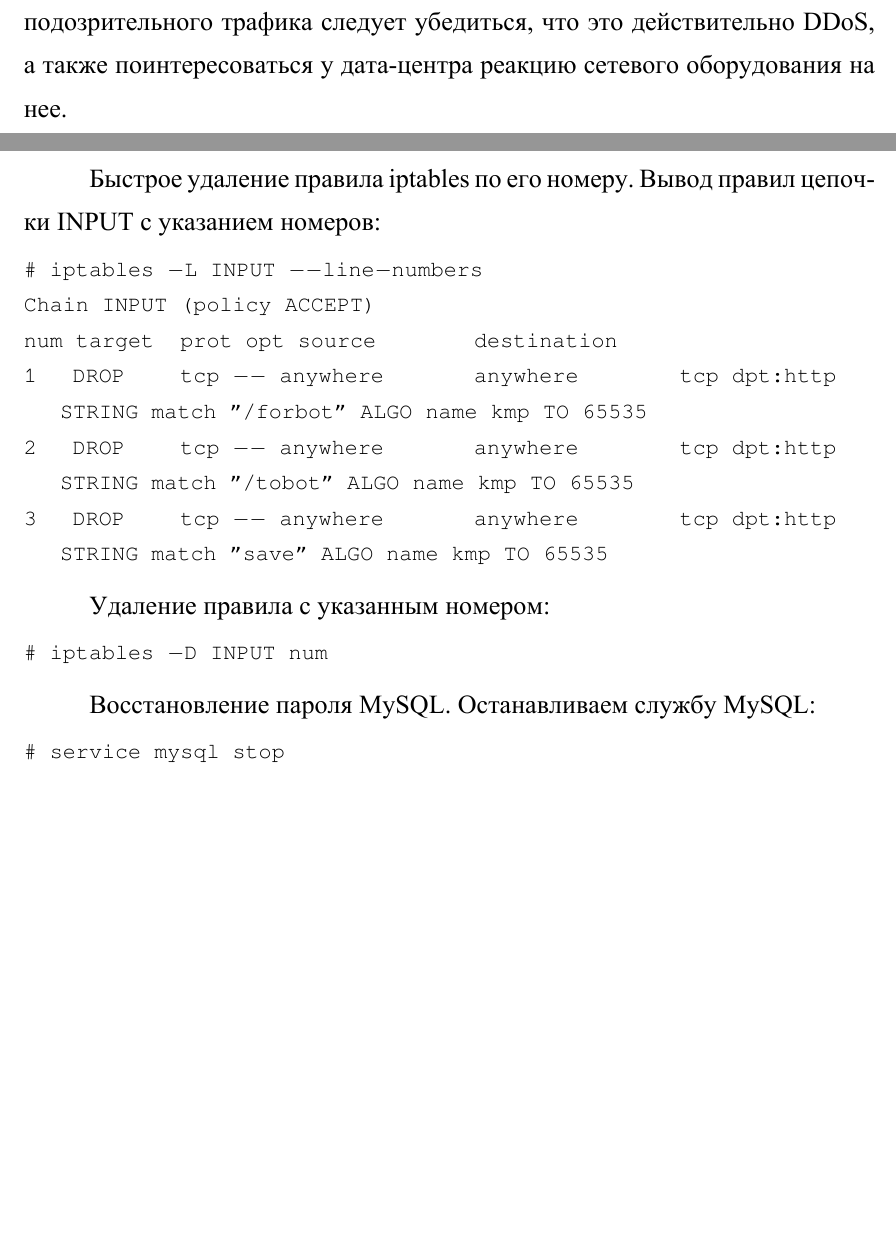
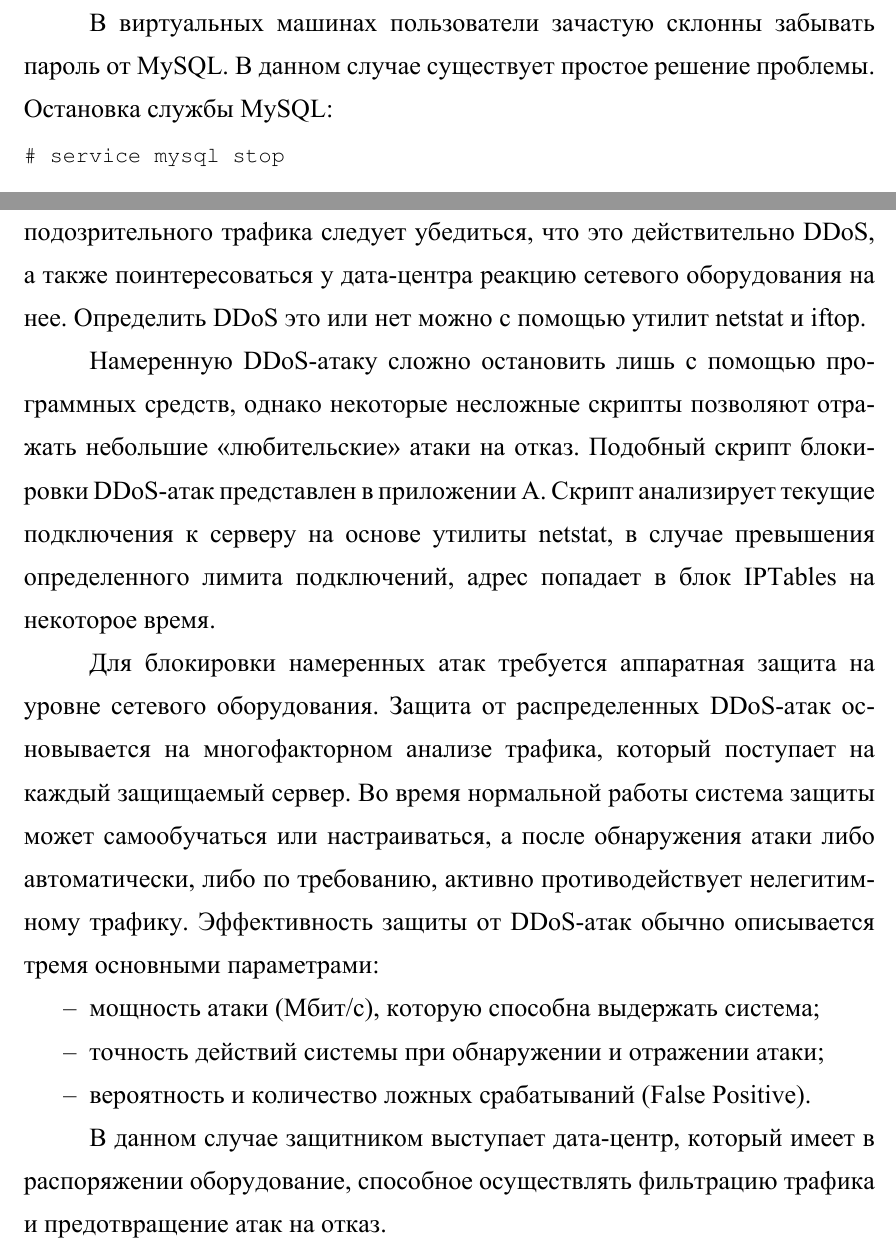
Before and after one commit to Amet13/bachelor-diploma, a LaTeX document (main.tex, which reads inc/5-adminguide.tex): two parts of pages 53 and 54 of 77, joined at a grey line, cut at the place of the change, the shorter picture padded with empty space. The pictures show the PDF file main.pdf that the author committed with the source.

Commit message:
Добавлен подраздел защиты от DDoS

```diff
--- a/inc/5-adminguide.tex
+++ b/inc/5-adminguide.tex
@@ -579,4 +579,6 @@ bantime = 86400
 # fail2ban-client set ssh-iptables unbanip 10.0.0.111
 \end{lstlisting}
 
-\subsection{Второстепенные сервера}
+В виртуальных машинах пользователи зачастую склонны забывать пароль от MySQL.
+В данном случае существует простое решение проблемы.
+Остановка службы MySQL:
@@ -593,3 +638,21 @@ bantime = 86400
+Определить DDoS это или нет можно с помощью утилит netstat и iftop.
+
+Намеренную DDoS-атаку сложно остановить лишь с помощью программных средств, однако некоторые несложные скрипты позволяют отражать небольшие <<любительские>> атаки на отказ.
+Подобный скрипт блокировки DDoS-атак представлен в приложении А.
+Скрипт анализирует текущие подключения к серверу на основе утилиты netstat, в случае превышения определенного лимита подключений, адрес попадает в блок IPTables на некоторое время.
+
+Для блокировки намеренных атак требуется аппаратная защита на уровне сетевого оборудования.
+Защита от распределенных DDoS-атак основывается на мно­го­фак­тор­ном анализе трафика, который поступает на каждый защищаемый сервер.
+Во время нормальной работы система защиты может самообучаться или настраиваться, а после обнаружения атаки либо автоматически, либо по требованию, активно про­тиво­дей­ству­ет нелегитимному трафику.
+Эффективность защиты от DDoS-атак обычно описывается тремя основными параметрами:
+\begin{itemize}
+  \item мощность атаки (Мбит/с), которую способна выдержать система;
+  \item точность действий системы при обнаружении и отражении атаки;
+  \item вероятность и количество ложных срабатываний (False Positive).
+\end{itemize}
+
+В данном случае защитником выступает дата-центр, который имеет в распоряжении оборудование, способное осуществлять фильтрацию трафика и предотвращение атак на отказ.
+
 \subsection{Общие рекомендации по администрированию инфраструктуры}
 
 Следует следить за новостными рассылками о критических уязвимостях в операционной системе и используемом программном обеспечении.
@@ -614,21 +675,2 @@ bantime = 86400
 В случае недочетов в программном обеспечении стоит обратиться к технической поддержке ПО.
 
-Быстрое удаление правила iptables по его номеру.
-Вывод правил цепочки INPUT с указанием номеров:
-\begin{lstlisting}
-# iptables -L INPUT --line-numbers
-Chain INPUT (policy ACCEPT)
-num  target     prot opt source               destination
-1    DROP       tcp  --  anywhere             anywhere             tcp dpt:http STRING match  "/forbot" ALGO name kmp TO 65535
-2    DROP       tcp  --  anywhere             anywhere             tcp dpt:http STRING match  "/tobot" ALGO name kmp TO 65535
-3    DROP       tcp  --  anywhere             anywhere             tcp dpt:http STRING match  "save" ALGO name kmp TO 65535
-\end{lstlisting}
-
-Удаление правила с указанным номером:
-\begin{lstlisting}
-# iptables -D INPUT num
-\end{lstlisting}
-
-
-Восстановление пароля MySQL.
-Останавливаем службу MySQL:
```
Also changed, not shown: inc/a-app.tex (+1 -1 lines), main.tex (+1 -1 lines), main.pdf, inc/5-adminguide.tex (94 more changed lines).
